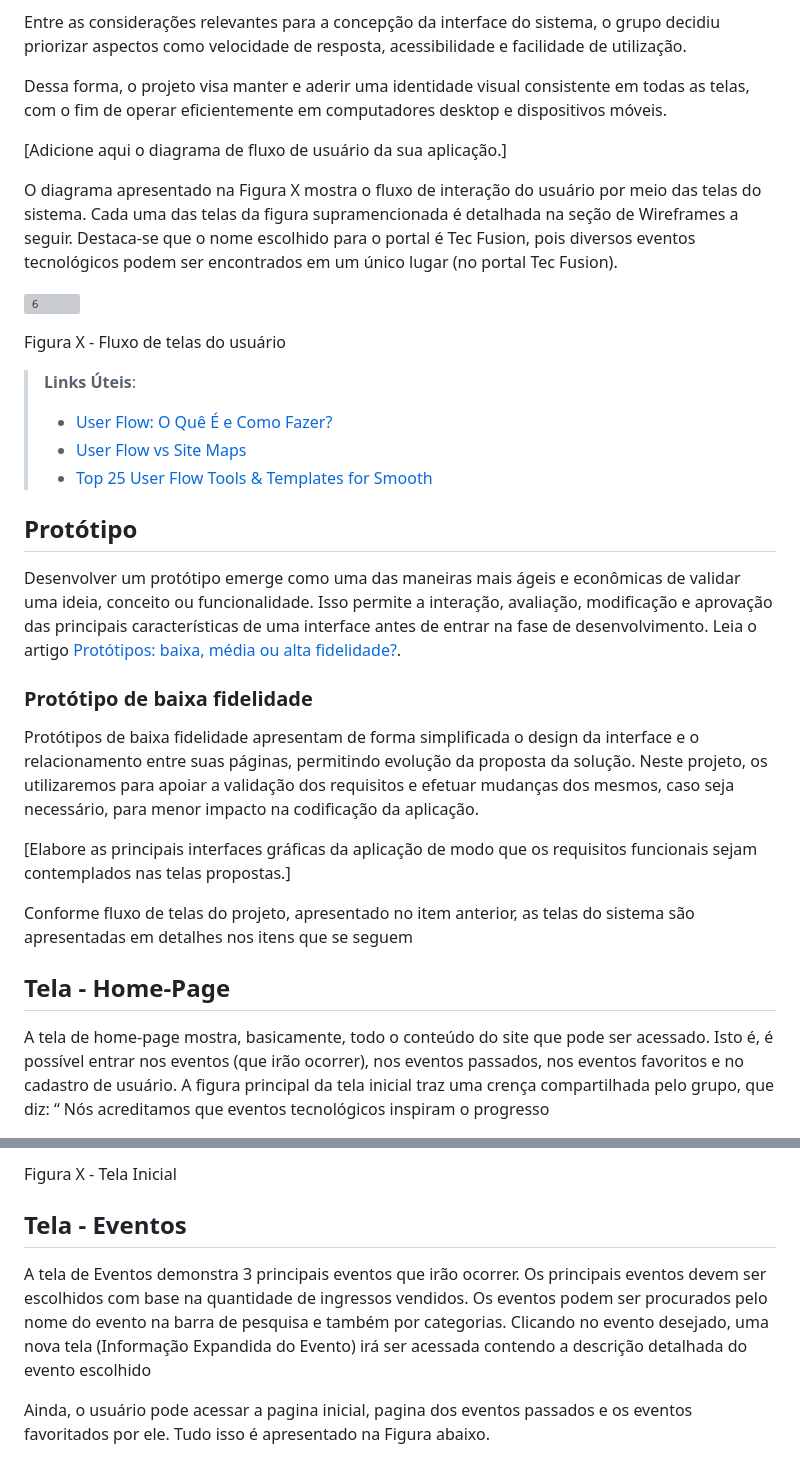
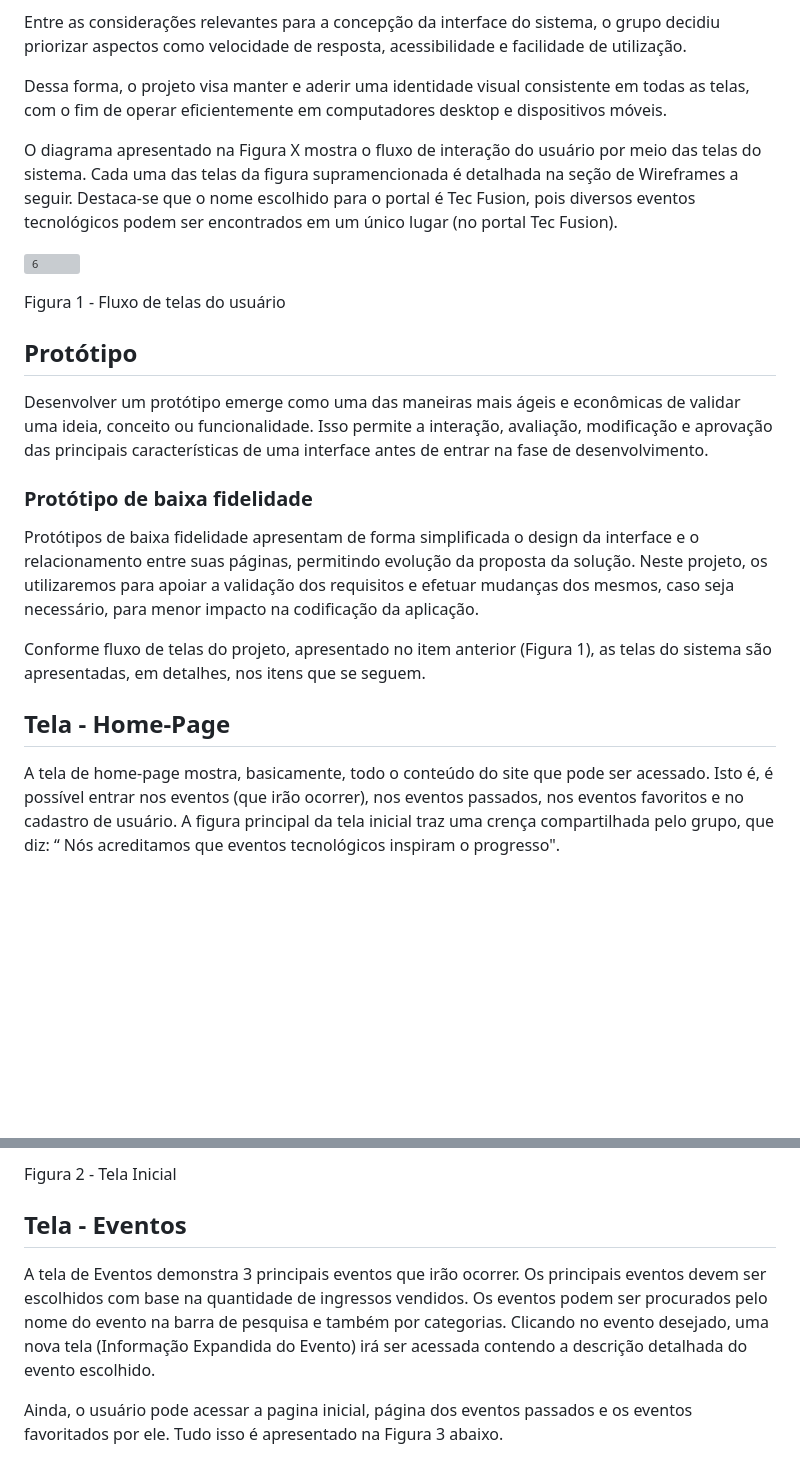
Before and after one commit to Nilmarsilva/pmv-ads-2023-2-e1-proj-web-t11-pmv-ads-2023-2-e1-proj-vendaingressos, a Markdown page: documentos/04-Projeto de Interface.md, 2 parts joined by grey strips. Drawn GitHub-style; blank space fills up the shorter version; grey boxes are pictures that could not be loaded.

```diff
--- a/documentos/04-Projeto de Interface.md
+++ b/documentos/04-Projeto de Interface.md
@@ -9,34 +9,23 @@ Entre as considerações relevantes para a concepção da interface do sistema,
 
 Dessa forma, o projeto visa manter e aderir uma identidade visual consistente em todas as telas, com o fim de operar eficientemente em computadores desktop e dispositivos móveis.
 
-
-[Adicione aqui o diagrama de fluxo de usuário da sua aplicação.]
-
 O diagrama apresentado na Figura X mostra o fluxo de interação do usuário por meio das telas do sistema. Cada uma das telas da figura supramencionada é detalhada na seção de Wireframes a seguir. Destaca-se que o nome escolhido para o portal é Tec Fusion, pois diversos eventos tecnológicos podem ser encontrados em um único lugar (no portal Tec Fusion).
 
 ![6](https://github.com/ICEI-PUC-Minas-PMV-ADS/pmv-ads-2023-2-e1-proj-web-t11-pmv-ads-2023-2-e1-proj-vendaingressos/assets/145787867/14842d7d-9f68-4102-9c32-82e673030267)
 
-Figura X - Fluxo de telas do usuário
-
-
-> **Links Úteis**:
-> - [User Flow: O Quê É e Como Fazer?](https://medium.com/7bits/fluxo-de-usu%C3%A1rio-user-flow-o-que-%C3%A9-como-fazer-79d965872534)
-> - [User Flow vs Site Maps](http://designr.com.br/sitemap-e-user-flow-quais-as-diferencas-e-quando-usar-cada-um/)
-> - [Top 25 User Flow Tools & Templates for Smooth](https://www.mockplus.com/blog/post/user-flow-tools)
+Figura 1 - Fluxo de telas do usuário
 
 ## Protótipo
 
-Desenvolver um protótipo emerge como uma das maneiras mais ágeis e econômicas de validar uma ideia, conceito ou funcionalidade. Isso permite a interação, avaliação, modificação e aprovação das principais características de uma interface antes de entrar na fase de desenvolvimento. Leia o artigo [Protótipos: baixa, média ou alta fidelidade?](https://medium.com/ladies-that-ux-br/prot%C3%B3tipos-baixa-m%C3%A9dia-ou-alta-fidelidade-71d897559135).
+Desenvolver um protótipo emerge como uma das maneiras mais ágeis e econômicas de validar uma ideia, conceito ou funcionalidade. Isso permite a interação, avaliação, modificação e aprovação das principais características de uma interface antes de entrar na fase de desenvolvimento.
 
 ### Protótipo de baixa fidelidade
 
 Protótipos de baixa fidelidade apresentam de forma simplificada o design da interface e o relacionamento entre suas páginas, permitindo evolução da proposta da solução. Neste projeto, os utilizaremos para apoiar a validação dos requisitos e efetuar mudanças dos mesmos, caso seja necessário, para menor impacto na codificação da aplicação.
 
-[Elabore as principais interfaces gráficas da aplicação de modo que os requisitos funcionais sejam contemplados nas telas propostas.]
-
-Conforme fluxo de telas do projeto, apresentado no item anterior, as telas do sistema são apresentadas em detalhes nos itens que se seguem
+Conforme fluxo de telas do projeto, apresentado no item anterior (Figura 1), as telas do sistema são apresentadas, em detalhes, nos itens que se seguem.
 
 ## Tela - Home-Page
 A tela de home-page mostra, basicamente, todo o conteúdo do site que pode ser acessado. Isto é, é possível entrar nos eventos (que irão ocorrer), nos eventos passados, nos eventos favoritos e no cadastro de usuário.
-A figura principal da tela inicial traz uma crença compartilhada pelo grupo, que diz: “ Nós acreditamos que eventos tecnológicos inspiram o progresso
+A figura principal da tela inicial traz uma crença compartilhada pelo grupo, que diz: “ Nós acreditamos que eventos tecnológicos inspiram o progresso".
 
@@ -44,8 +33,9 @@ A figura principal da tela inicial traz uma crença compartilhada pelo grupo, qu
 
-Figura X - Tela Inicial
+
+Figura 2 - Tela Inicial
 
 ## Tela - Eventos
-A tela de Eventos demonstra 3 principais eventos que irão ocorrer. Os principais eventos devem ser escolhidos com base na quantidade de ingressos vendidos. Os eventos podem ser procurados pelo nome do evento na barra de pesquisa e também por categorias. Clicando no evento desejado, uma nova tela (Informação Expandida do Evento) irá ser acessada contendo a descrição detalhada do evento escolhido
+A tela de Eventos demonstra 3 principais eventos que irão ocorrer. Os principais eventos devem ser escolhidos com base na quantidade de ingressos vendidos. Os eventos podem ser procurados pelo nome do evento na barra de pesquisa e também por categorias. Clicando no evento desejado, uma nova tela (Informação Expandida do Evento) irá ser acessada contendo a descrição detalhada do evento escolhido.
 
-Ainda, o usuário pode acessar a pagina inicial, pagina dos eventos passados e os eventos favoritados por ele. Tudo isso é apresentado na Figura abaixo.
+Ainda, o usuário pode acessar a pagina inicial, página dos eventos passados e os eventos favoritados por ele. Tudo isso é apresentado na Figura 3 abaixo.
 
```
Also changed, not shown: other parts of documentos/04-Projeto de Interface.md (+13 -24 lines).
